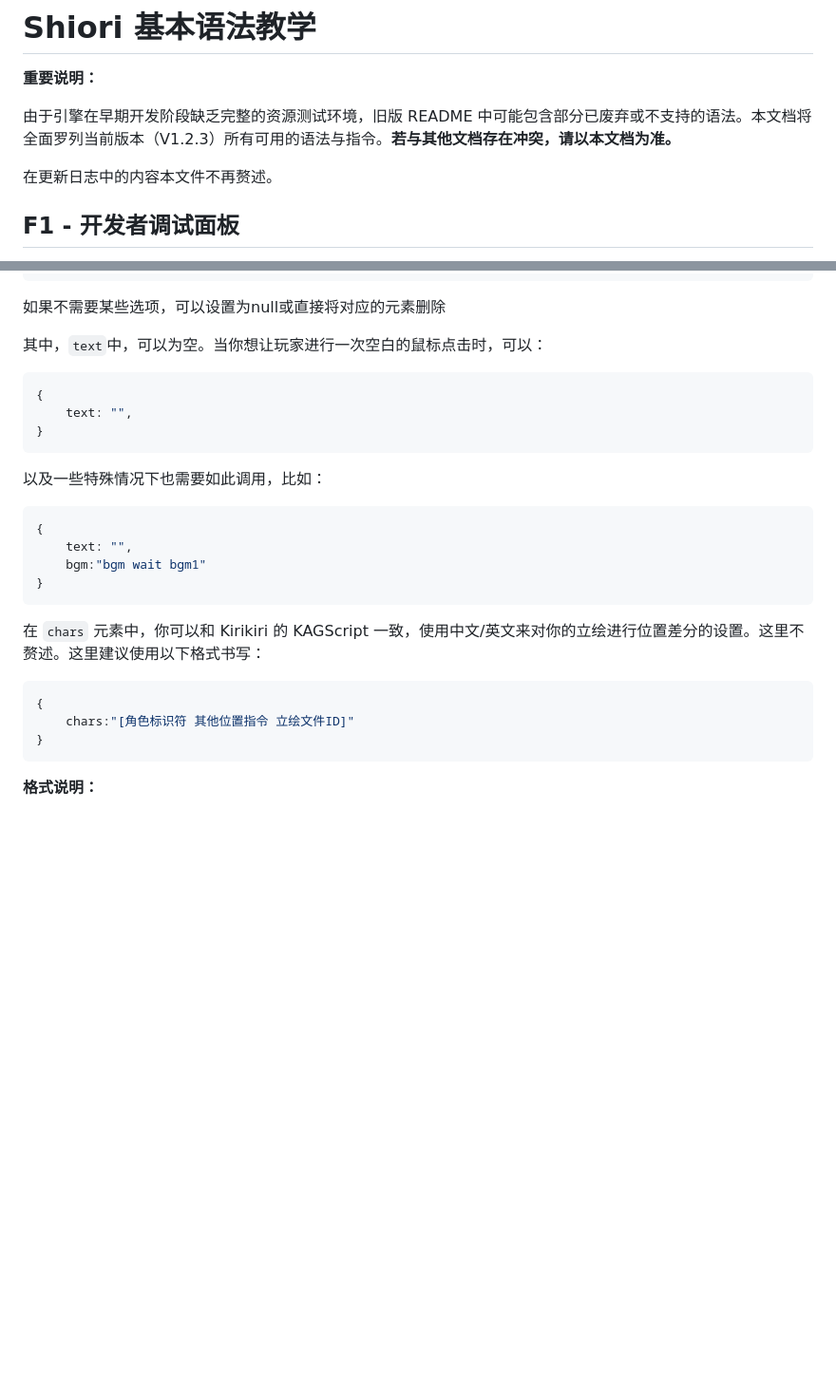
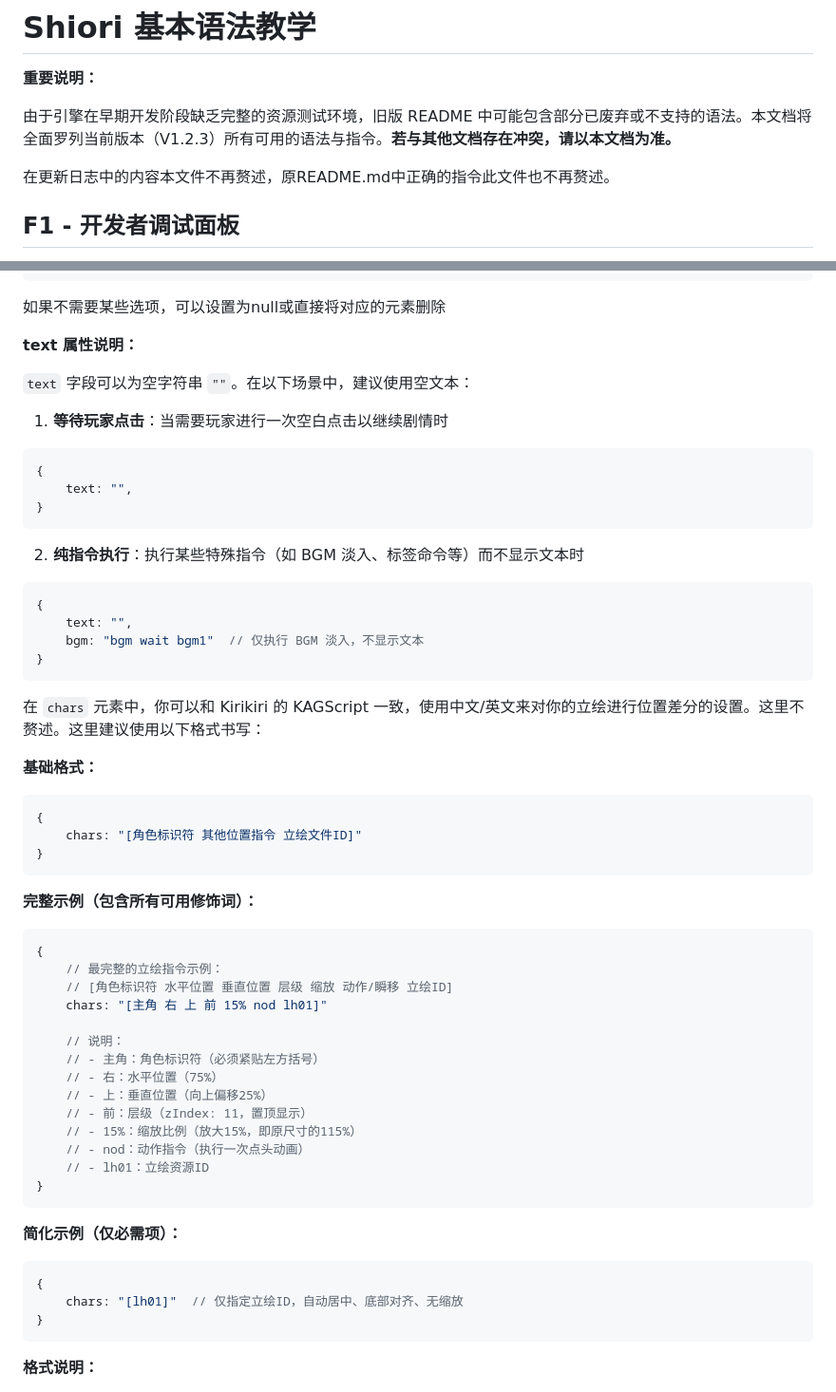
Before and after one commit to 1145141919810TONNY/webgalgameengine, a Markdown page: README2.md, 2 parts joined by grey strips. Shown at 95% size. Rendered like a GitHub page; blank space fills up the shorter version.

````diff
--- a/README2.md
+++ b/README2.md
@@ -4,7 +4,7 @@
 
 由于引擎在早期开发阶段缺乏完整的资源测试环境，旧版 README 中可能包含部分已废弃或不支持的语法。本文档将全面罗列当前版本（V1.2.3）所有可用的语法与指令。**若与其他文档存在冲突，请以本文档为准。**
 
-在更新日志中的内容本文件不再赘述。
+在更新日志中的内容本文件不再赘述，原README.md中正确的指令此文件也不再赘述。
 
 ## F1 - 开发者调试面板
 按 F1 可快速查看当前游戏状态，包括场景文件名、剧情索引、BGM、背景图片和立绘列表等关键信息。
@@ -36,23 +36,56 @@
 ```
 如果不需要某些选项，可以设置为null或直接将对应的元素删除
 
-其中，`text`中，可以为空。当你想让玩家进行一次空白的鼠标点击时，可以：
+**text 属性说明：**
+
+`text` 字段可以为空字符串 `""`。在以下场景中，建议使用空文本：
+
+1. **等待玩家点击**：当需要玩家进行一次空白点击以继续剧情时
 ```javascript
 {
     text: "",
 }
 ```
-以及一些特殊情况下也需要如此调用，比如：
+
+2. **纯指令执行**：执行某些特殊指令（如 BGM 淡入、标签命令等）而不显示文本时
 ```javascript
 {
     text: "",
-    bgm:"bgm wait bgm1"
+    bgm: "bgm wait bgm1"  // 仅执行 BGM 淡入，不显示文本
 }
 ```
+
 在 `chars` 元素中，你可以和 Kirikiri 的 KAGScript 一致，使用中文/英文来对你的立绘进行位置差分的设置。这里不赘述。这里建议使用以下格式书写：
+
+**基础格式：**
 ```javascript
 {
-    chars:"[角色标识符 其他位置指令 立绘文件ID]"
+    chars: "[角色标识符 其他位置指令 立绘文件ID]"
+}
+```
+
+**完整示例（包含所有可用修饰词）：**
+```javascript
+{
+    // 最完整的立绘指令示例：
+    // [角色标识符 水平位置 垂直位置 层级 缩放 动作/瞬移 立绘ID]
+    chars: "[主角 右 上 前 15% nod lh01]"
+
+    // 说明：
+    // - 主角：角色标识符（必须紧贴左方括号）
+    // - 右：水平位置（75%）
+    // - 上：垂直位置（向上偏移25%）
+    // - 前：层级（zIndex: 11，置顶显示）
+    // - 15%：缩放比例（放大15%，即原尺寸的115%）
+    // - nod：动作指令（执行一次点头动画）
+    // - lh01：立绘资源ID
+}
+```
+
+**简化示例（仅必需项）：**
+```javascript
+{
+    chars: "[lh01]"  // 仅指定立绘ID，自动居中、底部对齐、无缩放
 }
 ```
 **格式说明：**
````
Also changed, not shown: other parts of README2.md (+33 -0 lines).
